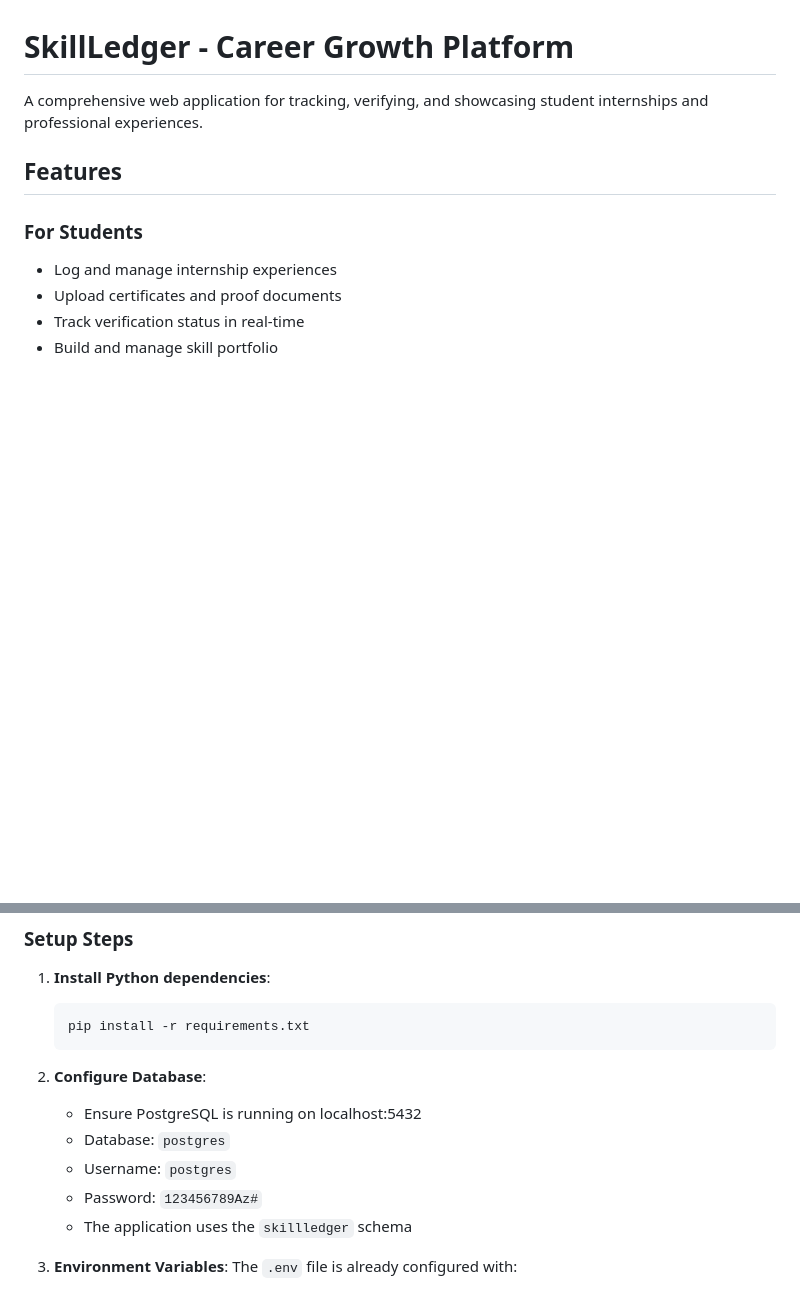
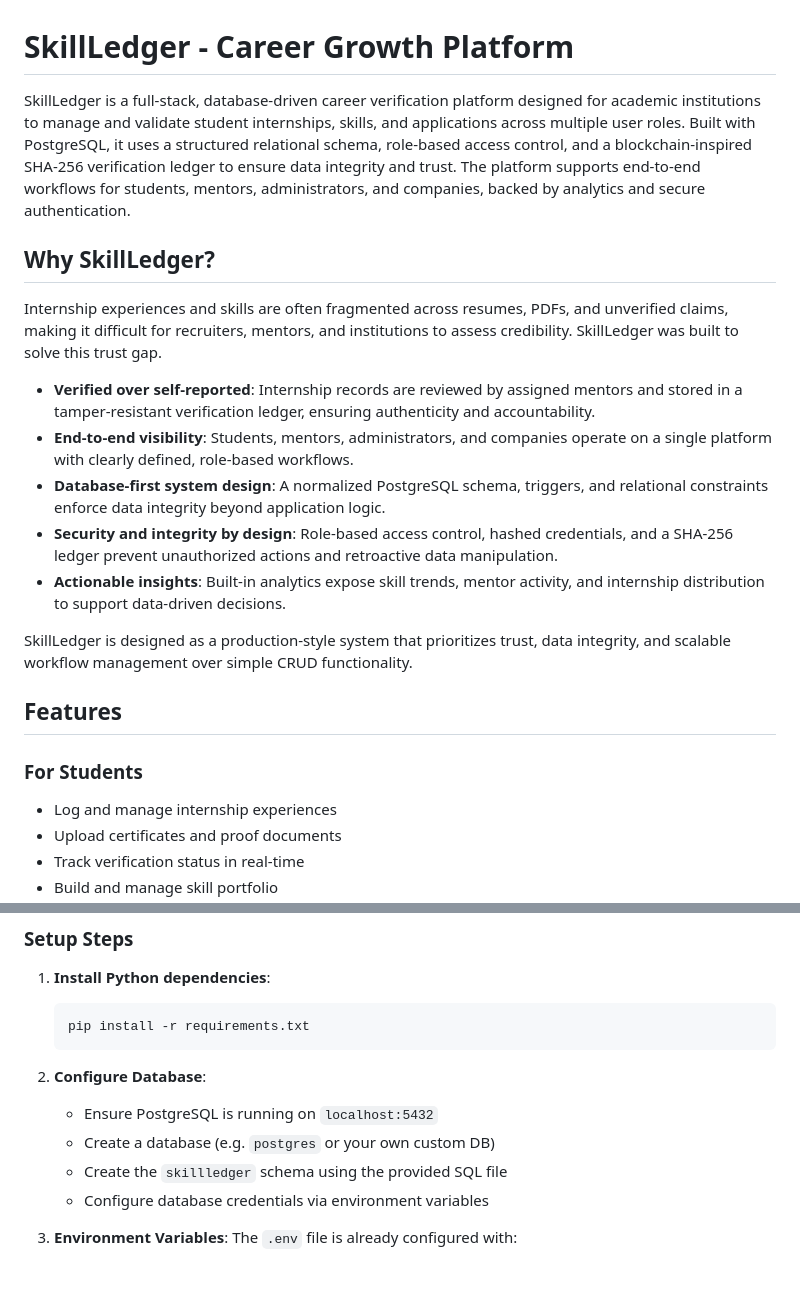
Before and after one commit to mrudulaeluri29/skillledger, a Markdown page: README.md, 2 parts joined by grey strips. Rendered like a GitHub page; blank space fills up the shorter version.

Commit message:
Enhance README with detailed project description and setup
Expanded the README to provide a detailed overview of SkillLedger's features, architecture, and setup instructions, including database configuration and environment variables.

````diff
--- a/README.md
+++ b/README.md
@@ -1,6 +1,19 @@
 # SkillLedger - Career Growth Platform
 
-A comprehensive web application for tracking, verifying, and showcasing student internships and professional experiences.
+SkillLedger is a full-stack, database-driven career verification platform designed for academic institutions to manage and validate student internships, skills, and applications across multiple user roles.
+Built with PostgreSQL, it uses a structured relational schema, role-based access control, and a blockchain-inspired SHA-256 verification ledger to ensure data integrity and trust. The platform supports end-to-end workflows for students, mentors, administrators, and companies, backed by analytics and secure authentication.
+
+## Why SkillLedger?
+
+Internship experiences and skills are often fragmented across resumes, PDFs, and unverified claims, making it difficult for recruiters, mentors, and institutions to assess credibility. SkillLedger was built to solve this trust gap.
+
+- **Verified over self-reported**: Internship records are reviewed by assigned mentors and stored in a tamper-resistant verification ledger, ensuring authenticity and accountability.
+- **End-to-end visibility**: Students, mentors, administrators, and companies operate on a single platform with clearly defined, role-based workflows.
+- **Database-first system design**: A normalized PostgreSQL schema, triggers, and relational constraints enforce data integrity beyond application logic.
+- **Security and integrity by design**: Role-based access control, hashed credentials, and a SHA-256 ledger prevent unauthorized actions and retroactive data manipulation.
+- **Actionable insights**: Built-in analytics expose skill trends, mentor activity, and internship distribution to support data-driven decisions.
+
+SkillLedger is designed as a production-style system that prioritizes trust, data integrity, and scalable workflow management over simple CRUD functionality.
 
 ## Features
 
@@ -74,11 +87,10 @@ The application uses the existing `skillledger` schema in PostgreSQL with the fo
    ```
 
 2. **Configure Database**:
-   - Ensure PostgreSQL is running on localhost:5432
-   - Database: `postgres`
-   - Username: `postgres`
-   - Password: `123456789Az#`
-   - The application uses the `skillledger` schema
+   - Ensure PostgreSQL is running on `localhost:5432`
+   - Create a database (e.g. `postgres` or your own custom DB)
+   - Create the `skillledger` schema using the provided SQL file
+   - Configure database credentials via environment variables
 
 3. **Environment Variables**:
    The `.env` file is already configured with:
````
